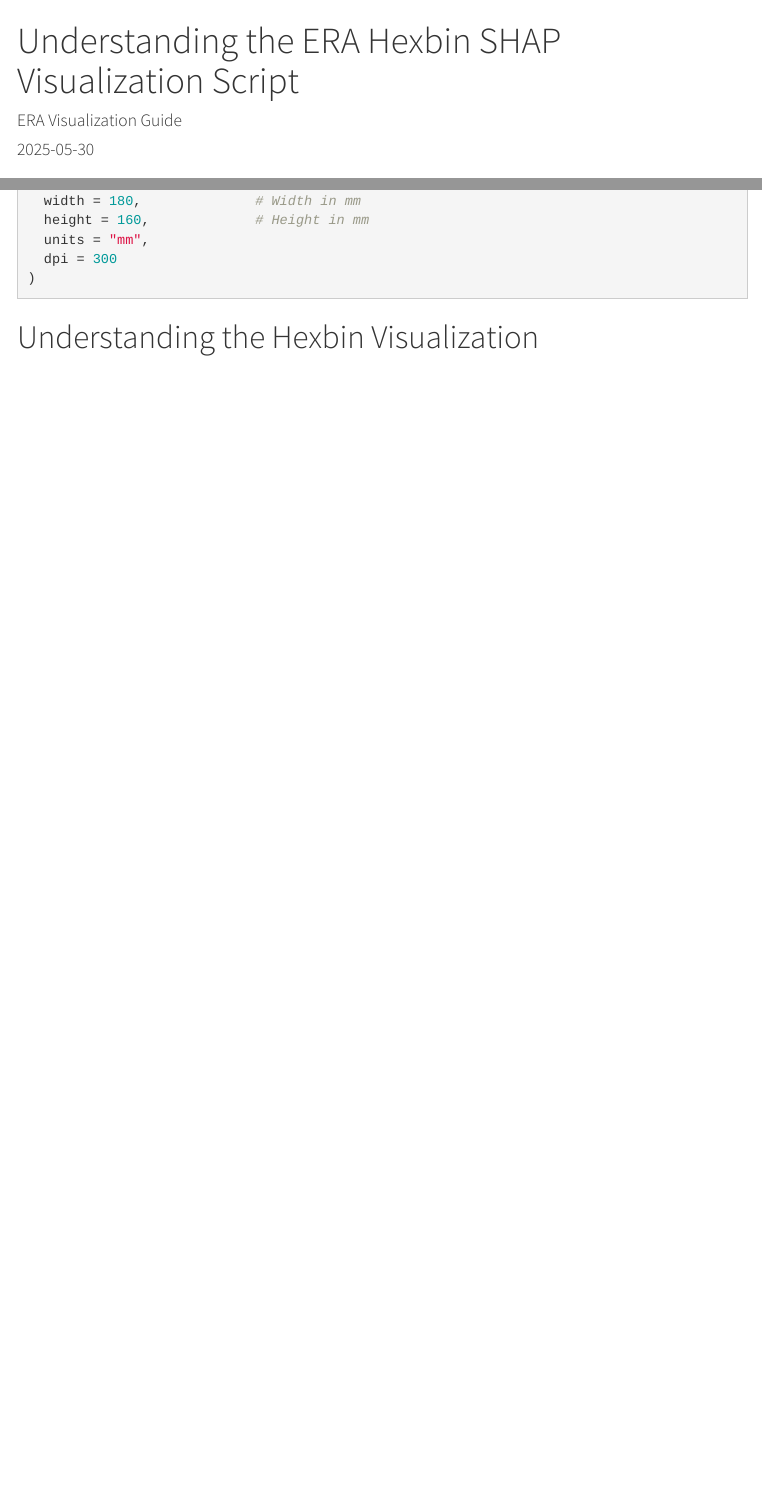
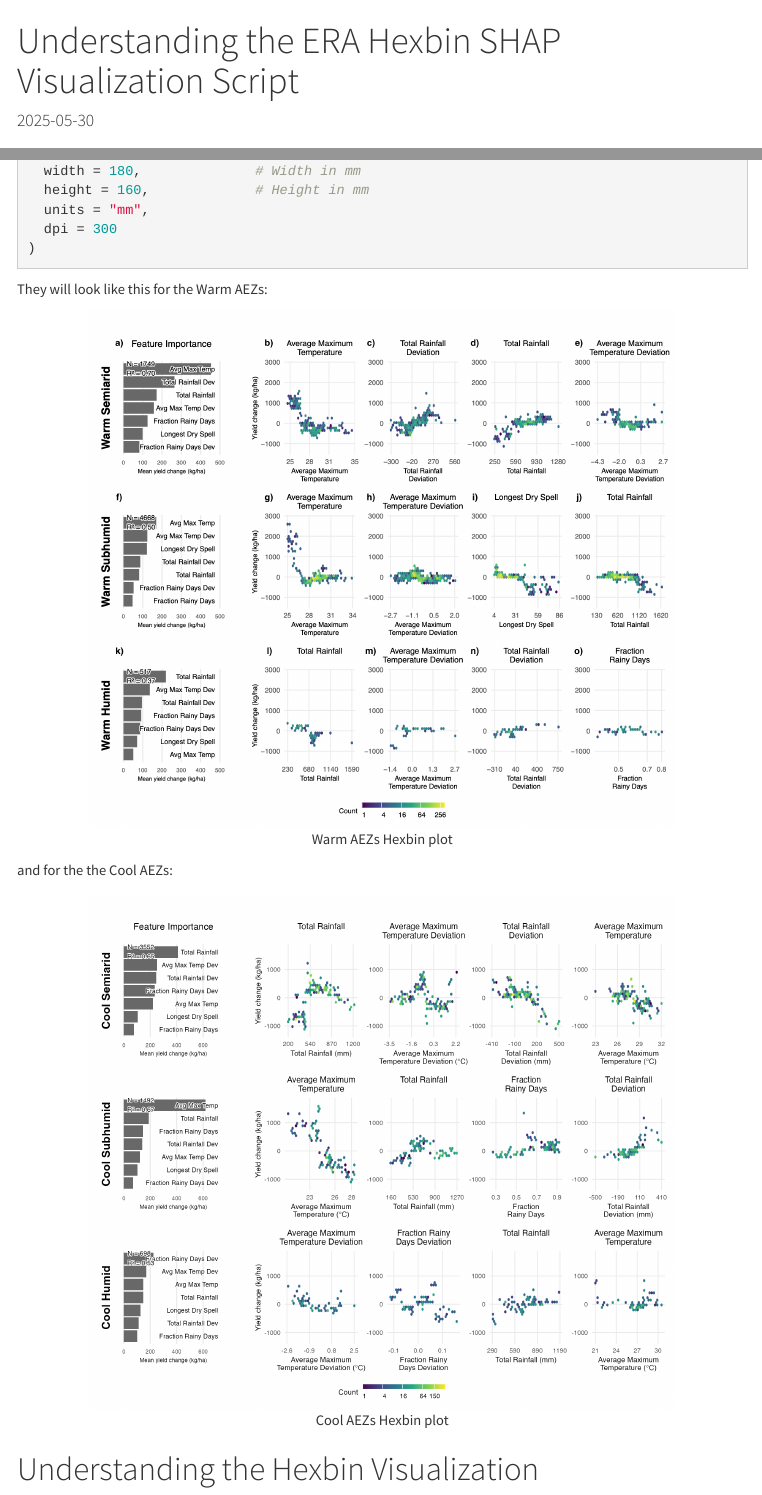
Before and after one commit to ERAgriculture/ClimateYieldSHAP, an R Markdown document (workflow/make_hexbin_grid.Rmd): the page in a window 1100 px wide, from its top, and a second part further down, joined at a grey line. Rendered offline with R 4.5, knitr and Pandoc, with nearby package versions; menus at the side of the page are left out.

Commit message:
Update make_hexbin_grid.Rmd

````diff
--- a/workflow/make_hexbin_grid.Rmd
+++ b/workflow/make_hexbin_grid.Rmd
@@ -1,6 +1,5 @@
 ---
 title: "Understanding the ERA Hexbin SHAP Visualization Script"
-author: "ERA Visualization Guide"
 date: "`r Sys.Date()`"
 output:
   html_document:
@@ -188,6 +187,19 @@ ggsave(
 )
 ```
 
+They will look like this for the Warm AEZs:
+
+```{r, echo=FALSE, eval=TRUE, out.width='80%', fig.align='center', fig.cap='Warm AEZs Hexbin plot'}
+knitr::include_graphics("final_results/Warm_hexbin.png")
+```
+
+and for the the Cool AEZs:
+
+```{r, echo=FALSE, eval=TRUE, out.width='80%', fig.align='center', fig.cap='Cool AEZs Hexbin plot'}
+knitr::include_graphics("final_results/Cool_hexbin.png")
+```
+
+
 # Understanding the Hexbin Visualization
 
 ## Feature Importance Plots (Left Column)
````
